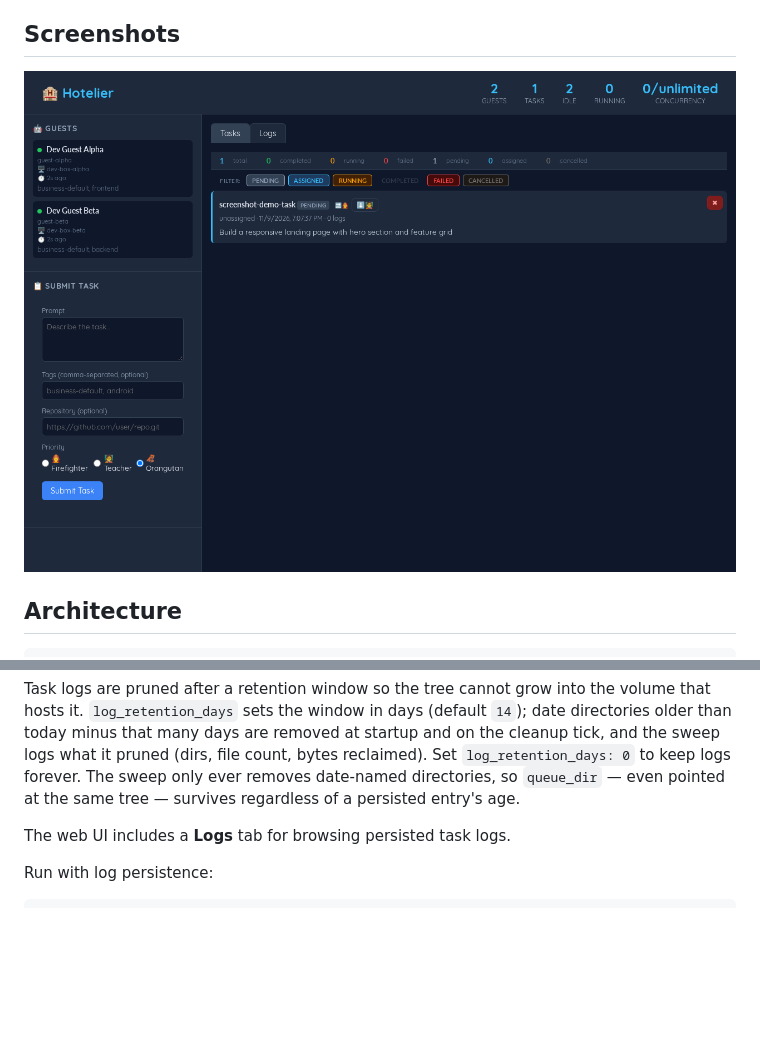
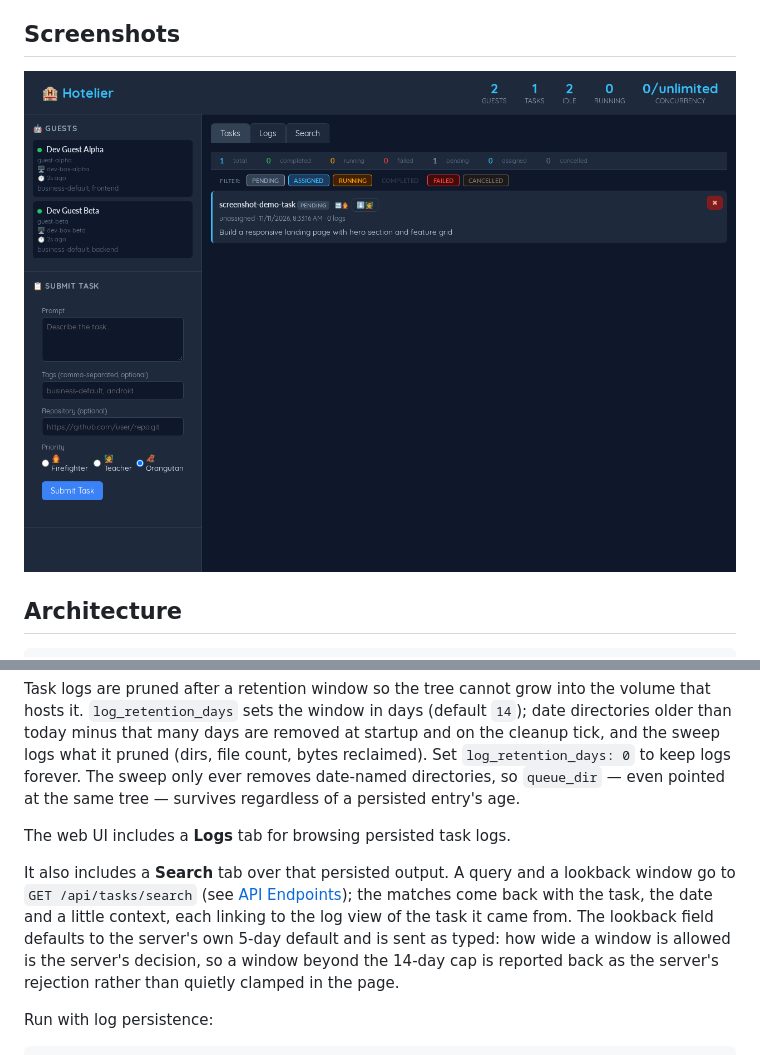
Before and after one commit to skrewz/hotelier, a Markdown page: README.md, 2 parts joined by grey strips. Drawn GitHub-style; pictures changed too: docs/screenshot.png; blank space fills up the shorter version.

````diff
--- a/README.md
+++ b/README.md
@@ -505,6 +505,15 @@ persisted entry's age.
 
 The web UI includes a **Logs** tab for browsing persisted task logs.
 
+It also includes a **Search** tab over that persisted output. A query and a
+lookback window go to `GET /api/tasks/search` (see [API
+Endpoints](#api-endpoints)); the matches come back with the task, the date and
+a little context, each linking to the log view of the task it came from. The
+lookback field defaults to the server's own 5-day default and is sent as typed:
+how wide a window is allowed is the server's decision, so a window beyond the
+14-day cap is reported back as the server's rejection rather than quietly
+clamped in the page.
+
 Run with log persistence:
 
 ```bash
````
Also changed, not shown: 2 other files.
